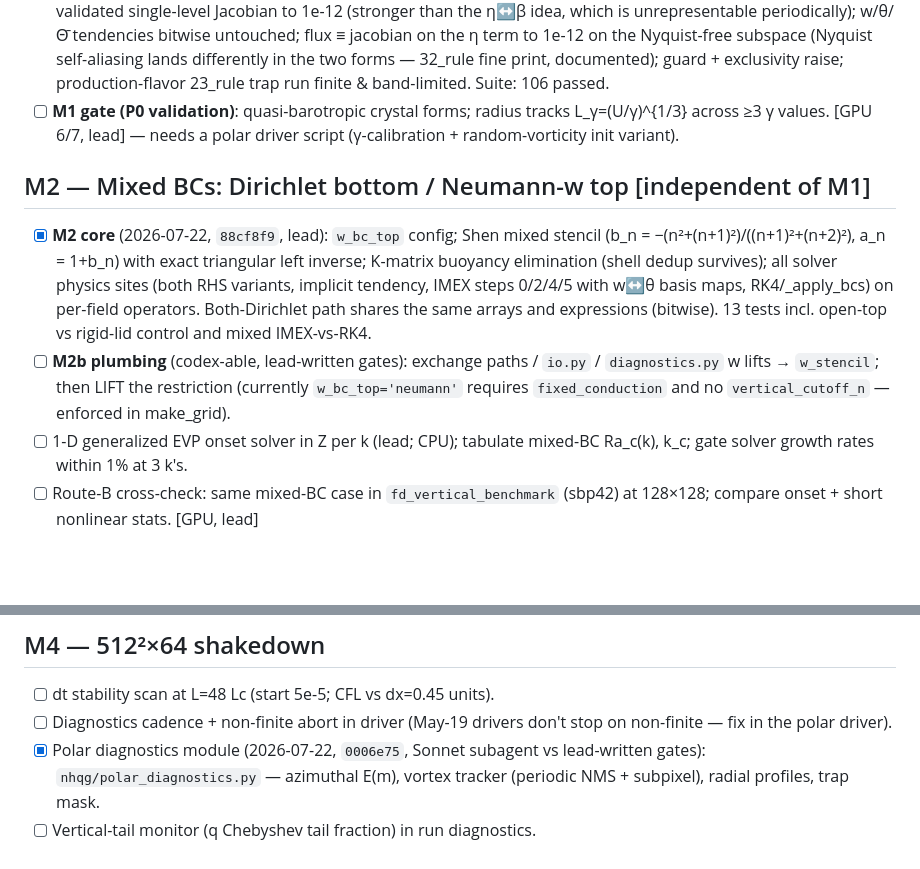
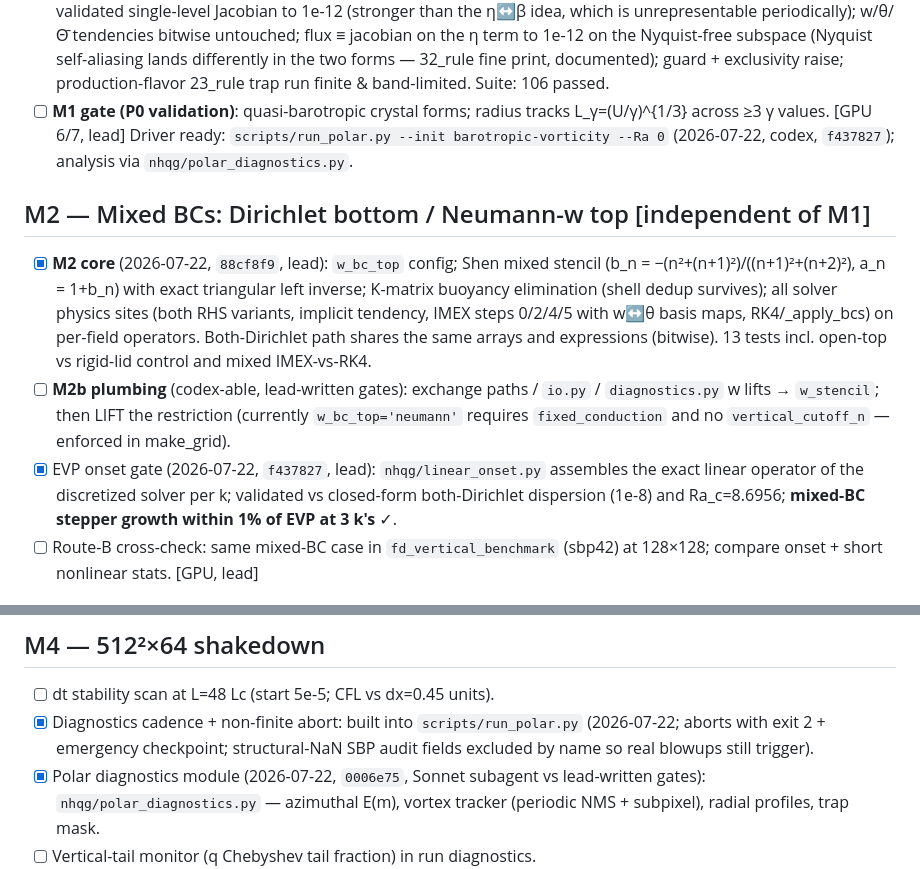
Before and after one commit to ksr-ocean/NHQG, a Markdown page: polar_512_todo.md, 2 parts joined by grey strips. Drawn GitHub-style; blank space fills up the shorter version.

Commit message:
Todo: record EVP gate, driver, diagnostics-module completions
Co-Authored-By: Claude Fable 5 <noreply@anthropic.com>

```diff
--- a/polar_512_todo.md
+++ b/polar_512_todo.md
@@ -57,8 +57,9 @@ validation; everything else is lead work. GPU gates: lead only, GPUs 6/7.
       guard + exclusivity raise; production-flavor 23_rule trap run finite &
       band-limited. Suite: 106 passed.
 - [ ] **M1 gate (P0 validation)**: quasi-barotropic crystal forms; radius
-      tracks L_γ=(U/γ)^{1/3} across ≥3 γ values. [GPU 6/7, lead] — needs a
-      polar driver script (γ-calibration + random-vorticity init variant).
+      tracks L_γ=(U/γ)^{1/3} across ≥3 γ values. [GPU 6/7, lead]
+      Driver ready: `scripts/run_polar.py --init barotropic-vorticity --Ra 0`
+      (2026-07-22, codex, `f437827`); analysis via `nhqg/polar_diagnostics.py`.
 
 ## M2 — Mixed BCs: Dirichlet bottom / Neumann-w top [independent of M1]
 
@@ -74,8 +75,10 @@ validation; everything else is lead work. GPU gates: lead only, GPUs 6/7.
       `io.py` / `diagnostics.py` w lifts → `w_stencil`; then LIFT the
       restriction (currently `w_bc_top='neumann'` requires
       `fixed_conduction` and no `vertical_cutoff_n` — enforced in make_grid).
-- [ ] 1-D generalized EVP onset solver in Z per k (lead; CPU); tabulate
-      mixed-BC Ra_c(k), k_c; gate solver growth rates within 1% at 3 k's.
+- [x] EVP onset gate (2026-07-22, `f437827`, lead): `nhqg/linear_onset.py`
+      assembles the exact linear operator of the discretized solver per k;
+      validated vs closed-form both-Dirichlet dispersion (1e-8) and
+      Ra_c=8.6956; **mixed-BC stepper growth within 1% of EVP at 3 k's** ✓.
 - [ ] Route-B cross-check: same mixed-BC case in `fd_vertical_benchmark`
       (sbp42) at 128×128; compare onset + short nonlinear stats. [GPU, lead]
 
@@ -92,8 +95,9 @@ validation; everything else is lead work. GPU gates: lead only, GPUs 6/7.
 ## M4 — 512²×64 shakedown
 
 - [ ] dt stability scan at L=48 Lc (start 5e-5; CFL vs dx=0.45 units).
-- [ ] Diagnostics cadence + non-finite abort in driver (May-19 drivers don't
-      stop on non-finite — fix in the polar driver).
+- [x] Diagnostics cadence + non-finite abort: built into `scripts/run_polar.py`
+      (2026-07-22; aborts with exit 2 + emergency checkpoint; structural-NaN
+      SBP audit fields excluded by name so real blowups still trigger).
 - [x] Polar diagnostics module (2026-07-22, `0006e75`, Sonnet subagent vs
       lead-written gates): `nhqg/polar_diagnostics.py` — azimuthal E(m),
       vortex tracker (periodic NMS + subpixel), radial profiles, trap mask.
```
